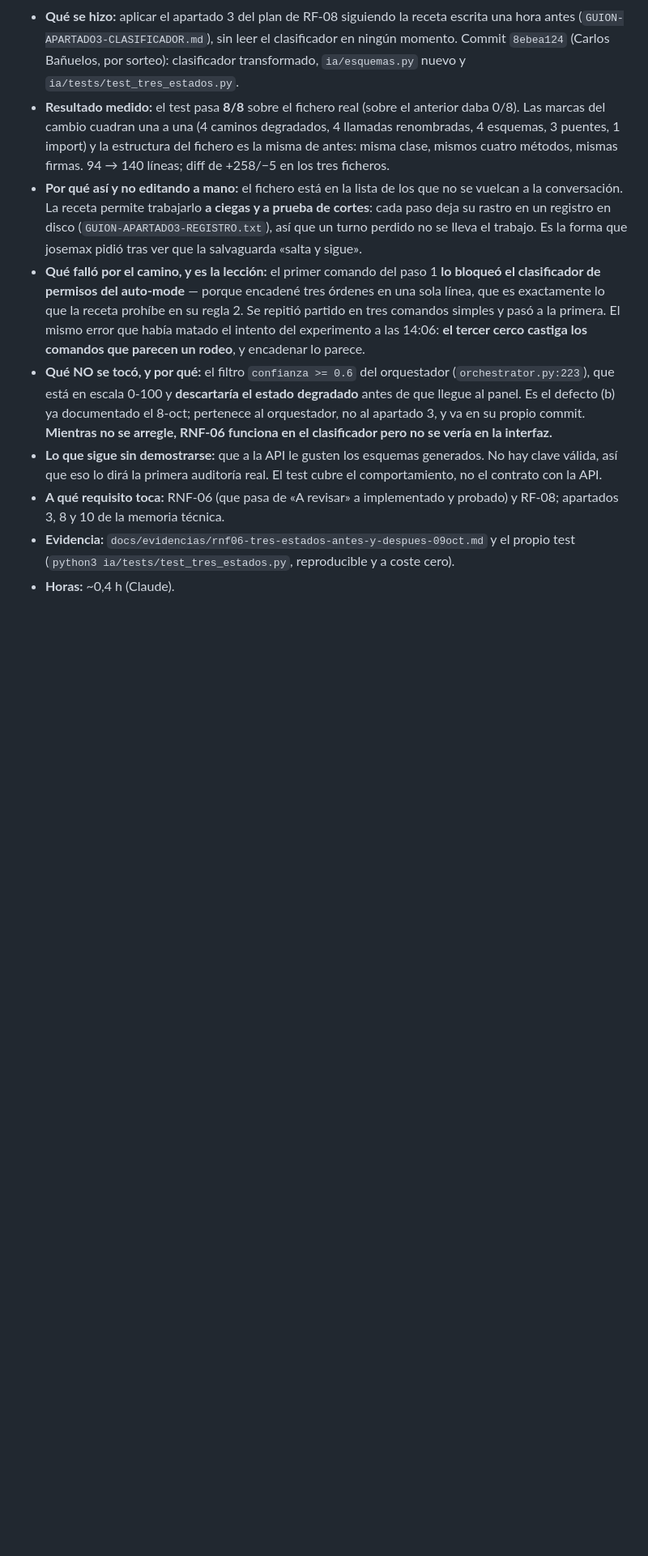
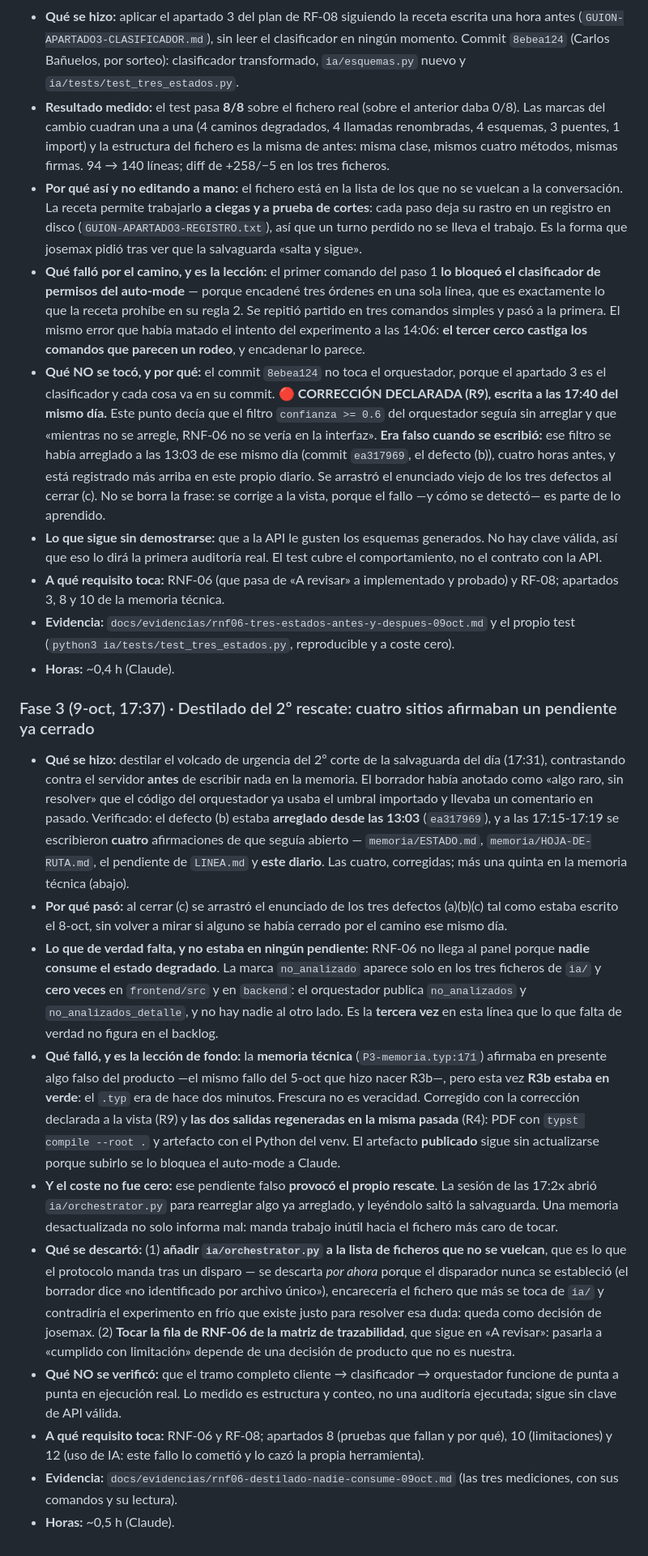
Before and after one commit to Feet-Lovers/Proyecto-Evolve, a Markdown page: docs/informe/diario.md, the part around the change. Shown at 81% size. Drawn GitHub-style; blank space fills up the shorter version.

```diff
--- a/docs/informe/diario.md
+++ b/docs/informe/diario.md
@@ -1596,10 +1596,14 @@ Entrada de proceso, no de producto: aquí queda lo que el apartado «reparto del
   la receta prohíbe en su regla 2. Se repitió partido en tres comandos simples y pasó a la primera. El
   mismo error que había matado el intento del experimento a las 14:06: **el tercer cerco castiga los
   comandos que parecen un rodeo**, y encadenar lo parece.
-- **Qué NO se tocó, y por qué:** el filtro `confianza >= 0.6` del orquestador (`orchestrator.py:223`),
-  que está en escala 0-100 y **descartaría el estado degradado** antes de que llegue al panel. Es el
-  defecto (b) ya documentado el 8-oct; pertenece al orquestador, no al apartado 3, y va en su propio
-  commit. **Mientras no se arregle, RNF-06 funciona en el clasificador pero no se vería en la interfaz.**
+- **Qué NO se tocó, y por qué:** el commit `8ebea124` no toca el orquestador, porque el apartado 3 es
+  el clasificador y cada cosa va en su commit.
+  🔴 **CORRECCIÓN DECLARADA (R9), escrita a las 17:40 del mismo día.** Este punto decía que el filtro
+  `confianza >= 0.6` del orquestador seguía sin arreglar y que «mientras no se arregle, RNF-06 no se
+  vería en la interfaz». **Era falso cuando se escribió:** ese filtro se había arreglado a las 13:03 de
+  ese mismo día (commit `ea317969`, el defecto (b)), cuatro horas antes, y está registrado más arriba en
+  este propio diario. Se arrastró el enunciado viejo de los tres defectos al cerrar (c). No se borra la
+  frase: se corrige a la vista, porque el fallo —y cómo se detectó— es parte de lo aprendido.
 - **Lo que sigue sin demostrarse:** que a la API le gusten los esquemas generados. No hay clave válida,
   así que eso lo dirá la primera auditoría real. El test cubre el comportamiento, no el contrato con la API.
 - **A qué requisito toca:** RNF-06 (que pasa de «A revisar» a implementado y probado) y RF-08; apartados
@@ -1607,3 +1611,43 @@ Entrada de proceso, no de producto: aquí queda lo que el apartado «reparto del
 - **Evidencia:** `docs/evidencias/rnf06-tres-estados-antes-y-despues-09oct.md` y el propio test
   (`python3 ia/tests/test_tres_estados.py`, reproducible y a coste cero).
 - **Horas:** ~0,4 h (Claude).
+
+### Fase 3 (9-oct, 17:37) · Destilado del 2º rescate: cuatro sitios afirmaban un pendiente ya cerrado
+
+- **Qué se hizo:** destilar el volcado de urgencia del 2º corte de la salvaguarda del día (17:31),
+  contrastando contra el servidor **antes** de escribir nada en la memoria. El borrador había anotado como
+  «algo raro, sin resolver» que el código del orquestador ya usaba el umbral importado y llevaba un
+  comentario en pasado. Verificado: el defecto (b) estaba **arreglado desde las 13:03** (`ea317969`), y a
+  las 17:15-17:19 se escribieron **cuatro** afirmaciones de que seguía abierto — `memoria/ESTADO.md`,
+  `memoria/HOJA-DE-RUTA.md`, el pendiente de `LINEA.md` y **este diario**. Las cuatro, corregidas; más una
+  quinta en la memoria técnica (abajo).
+- **Por qué pasó:** al cerrar (c) se arrastró el enunciado de los tres defectos (a)(b)(c) tal como estaba
+  escrito el 8-oct, sin volver a mirar si alguno se había cerrado por el camino ese mismo día.
+- **Lo que de verdad falta, y no estaba en ningún pendiente:** RNF-06 no llega al panel porque **nadie
+  consume el estado degradado**. La marca `no_analizado` aparece solo en los tres ficheros de `ia/` y
+  **cero veces** en `frontend/src` y en `backend`: el orquestador publica `no_analizados` y
+  `no_analizados_detalle`, y no hay nadie al otro lado. Es la **tercera vez** en esta línea que lo que
+  falta de verdad no figura en el backlog.
+- **Qué falló, y es la lección de fondo:** la **memoria técnica** (`P3-memoria.typ:171`) afirmaba en
+  presente algo falso del producto —el mismo fallo del 5-oct que hizo nacer R3b—, pero esta vez **R3b
+  estaba en verde**: el `.typ` era de hace dos minutos. Frescura no es veracidad. Corregido con la
+  corrección declarada a la vista (R9) y **las dos salidas regeneradas en la misma pasada** (R4): PDF con
+  `typst compile --root .` y artefacto con el Python del venv. El artefacto **publicado** sigue sin
+  actualizarse porque subirlo se lo bloquea el auto-mode a Claude.
+- **Y el coste no fue cero:** ese pendiente falso **provocó el propio rescate**. La sesión de las 17:2x
+  abrió `ia/orchestrator.py` para rearreglar algo ya arreglado, y leyéndolo saltó la salvaguarda. Una
+  memoria desactualizada no solo informa mal: manda trabajo inútil hacia el fichero más caro de tocar.
+- **Qué se descartó:** (1) **añadir `ia/orchestrator.py` a la lista de ficheros que no se vuelcan**, que
+  es lo que el protocolo manda tras un disparo — se descarta *por ahora* porque el disparador nunca se
+  estableció (el borrador dice «no identificado por archivo único»), encarecería el fichero que más se
+  toca de `ia/` y contradiría el experimento en frío que existe justo para resolver esa duda: queda como
+  decisión de josemax. (2) **Tocar la fila de RNF-06 de la matriz de trazabilidad**, que sigue en «A
+  revisar»: pasarla a «cumplido con limitación» depende de una decisión de producto que no es nuestra.
+- **Qué NO se verificó:** que el tramo completo cliente → clasificador → orquestador funcione de punta a
+  punta en ejecución real. Lo medido es estructura y conteo, no una auditoría ejecutada; sigue sin clave
+  de API válida.
+- **A qué requisito toca:** RNF-06 y RF-08; apartados 8 (pruebas que fallan y por qué), 10 (limitaciones)
+  y 12 (uso de IA: este fallo lo cometió y lo cazó la propia herramienta).
+- **Evidencia:** `docs/evidencias/rnf06-destilado-nadie-consume-09oct.md` (las tres mediciones, con sus
+  comandos y su lectura).
+- **Horas:** ~0,5 h (Claude).
```
Also changed, not shown: docs/evidencias/rnf06-destilado-nadie-consume-09oct.md (added, +86 -0 lines).
